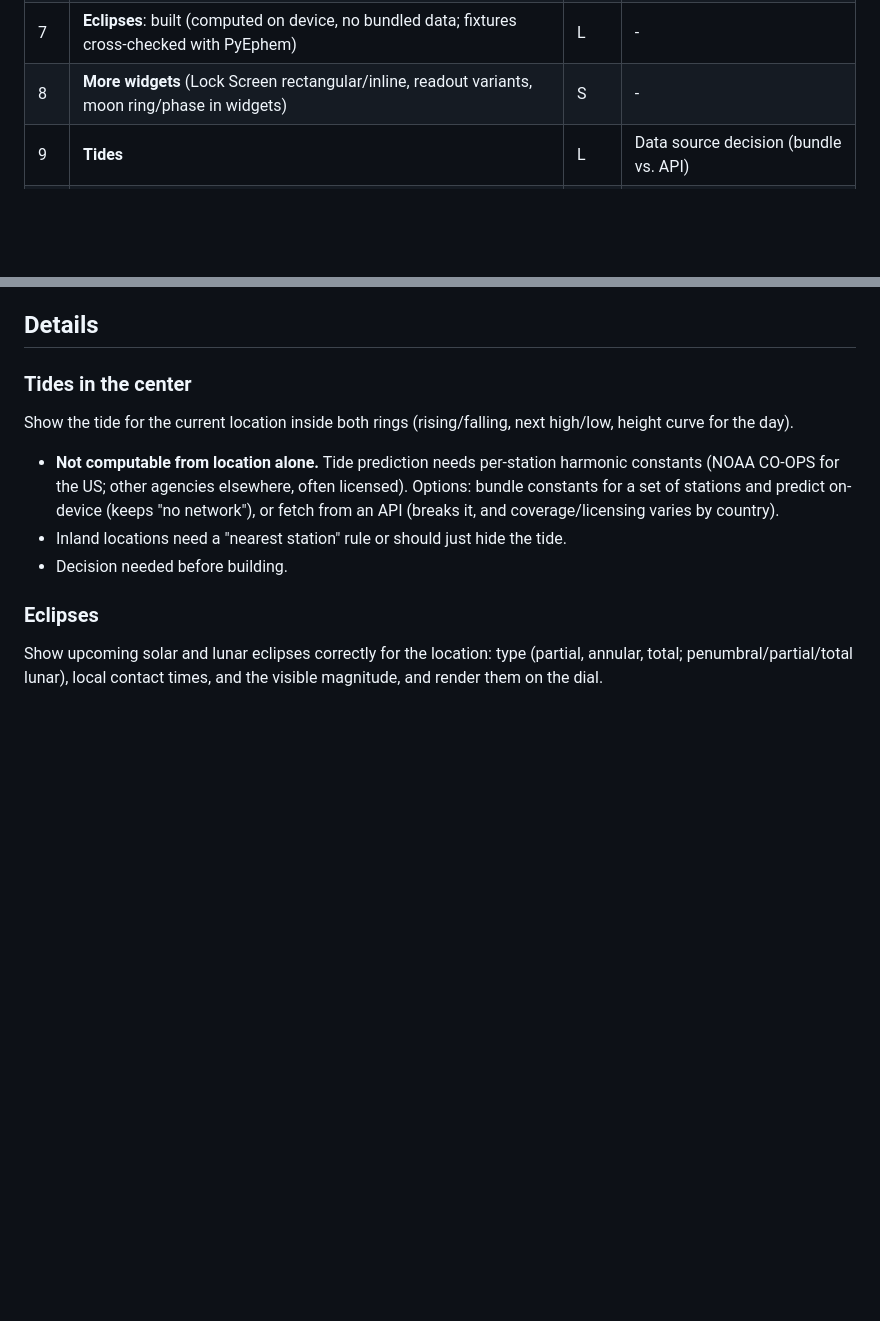
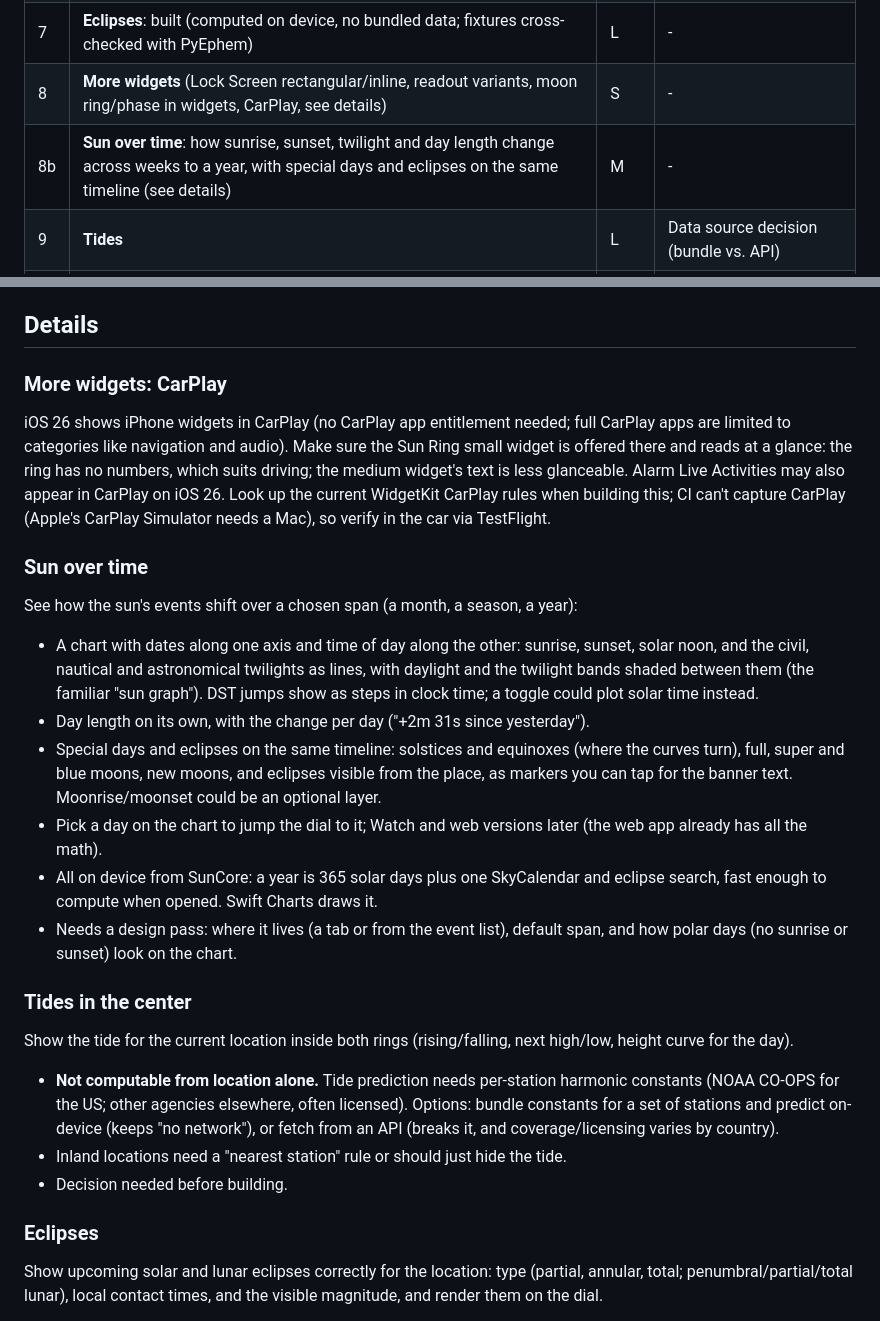
Before and after one commit to KramerLewis/circadian, a Markdown page: docs/BACKLOG.md, 2 parts joined by grey strips. Rendered like a GitHub page; blank space fills up the shorter version.

Commit message:
Backlog: CarPlay widgets, and a sun-over-time chart with special days
Co-Authored-By: Claude Opus 5.5 <noreply@anthropic.com>
Claude-Session: https://claude.ai/code/session_01ALMPUbyoMkstVqHyq8XKUP

```diff
--- a/docs/BACKLOG.md
+++ b/docs/BACKLOG.md
@@ -15,7 +15,8 @@ and a richer Watch face all build on), and the open-ended items last.
 | 5 | **Cat feeder on solar time** | M | Which feeder (later, see details) |
 | 6 | **Special event days**: built (solstices, equinoxes, full/super/blue/new moons, eclipses, heads-up, widgets, Watch) | M | - |
 | 7 | **Eclipses**: built (computed on device, no bundled data; fixtures cross-checked with PyEphem) | L | - |
-| 8 | **More widgets** (Lock Screen rectangular/inline, readout variants, moon ring/phase in widgets) | S | - |
+| 8 | **More widgets** (Lock Screen rectangular/inline, readout variants, moon ring/phase in widgets, CarPlay, see details) | S | - |
+| 8b | **Sun over time**: how sunrise, sunset, twilight and day length change across weeks to a year, with special days and eclipses on the same timeline (see details) | M | - |
 | 9 | **Tides** | L | Data source decision (bundle vs. API) |
 | 10 | **Native macOS app + widget** | M | - (for now, iPhone widgets on the Mac desktop) |
 
@@ -48,6 +49,33 @@ and a richer Watch face all build on), and the open-ended items last.
 - Glowing sun without an outline, sized to stay inside the ring.
 
 ## Details
+
+### More widgets: CarPlay
+iOS 26 shows iPhone widgets in CarPlay (no CarPlay app entitlement needed; full CarPlay
+apps are limited to categories like navigation and audio). Make sure the Sun Ring small
+widget is offered there and reads at a glance: the ring has no numbers, which suits
+driving; the medium widget's text is less glanceable. Alarm Live Activities may also
+appear in CarPlay on iOS 26. Look up the current WidgetKit CarPlay rules when building
+this; CI can't capture CarPlay (Apple's CarPlay Simulator needs a Mac), so verify in
+the car via TestFlight.
+
+### Sun over time
+See how the sun's events shift over a chosen span (a month, a season, a year):
+- A chart with dates along one axis and time of day along the other: sunrise, sunset,
+  solar noon, and the civil, nautical and astronomical twilights as lines, with
+  daylight and the twilight bands shaded between them (the familiar "sun graph").
+  DST jumps show as steps in clock time; a toggle could plot solar time instead.
+- Day length on its own, with the change per day ("+2m 31s since yesterday").
+- Special days and eclipses on the same timeline: solstices and equinoxes (where the
+  curves turn), full, super and blue moons, new moons, and eclipses visible from the
+  place, as markers you can tap for the banner text. Moonrise/moonset could be an
+  optional layer.
+- Pick a day on the chart to jump the dial to it; Watch and web versions later (the
+  web app already has all the math).
+- All on device from SunCore: a year is 365 solar days plus one SkyCalendar and
+  eclipse search, fast enough to compute when opened. Swift Charts draws it.
+- Needs a design pass: where it lives (a tab or from the event list), default span,
+  and how polar days (no sunrise or sunset) look on the chart.
 
 ### Tides in the center
 Show the tide for the current location inside both rings (rising/falling, next
```
